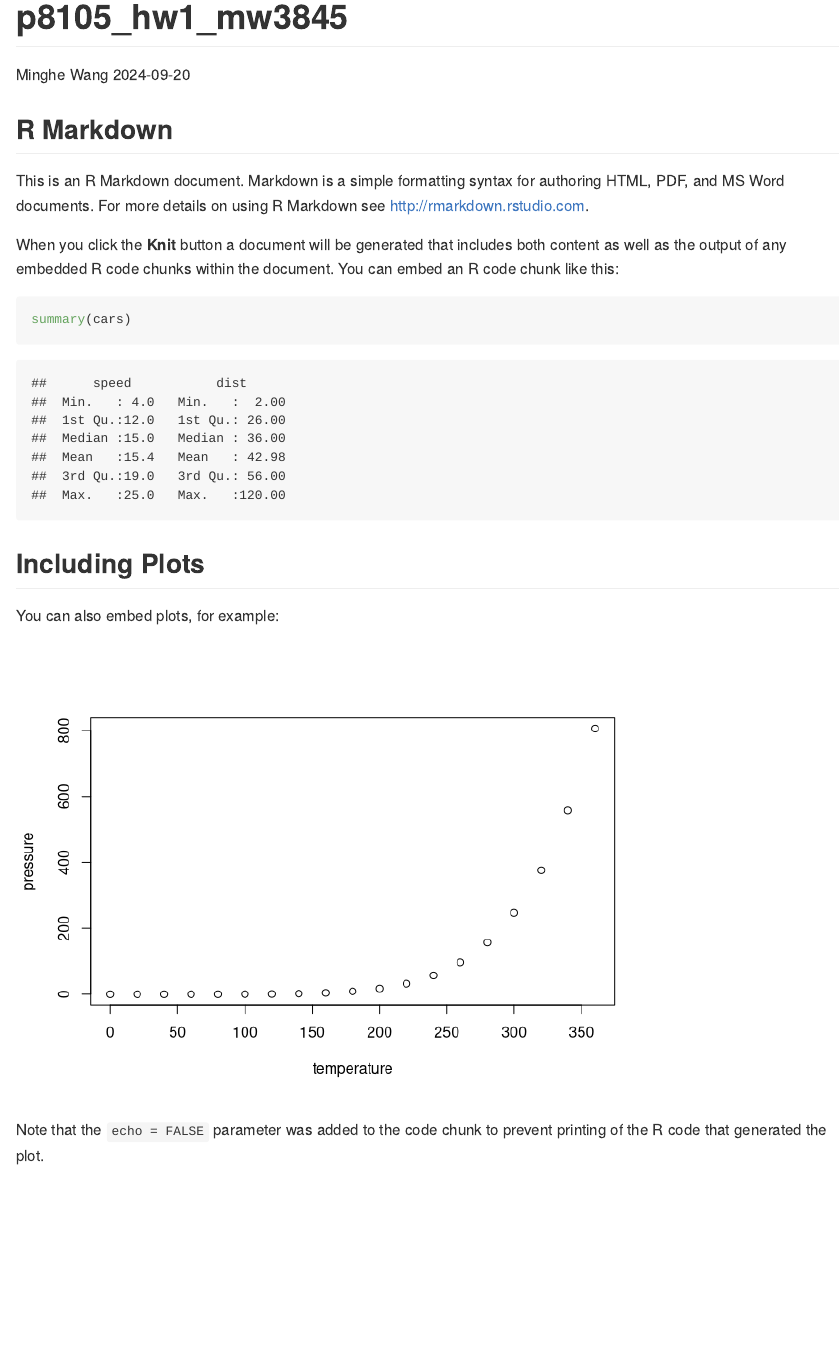
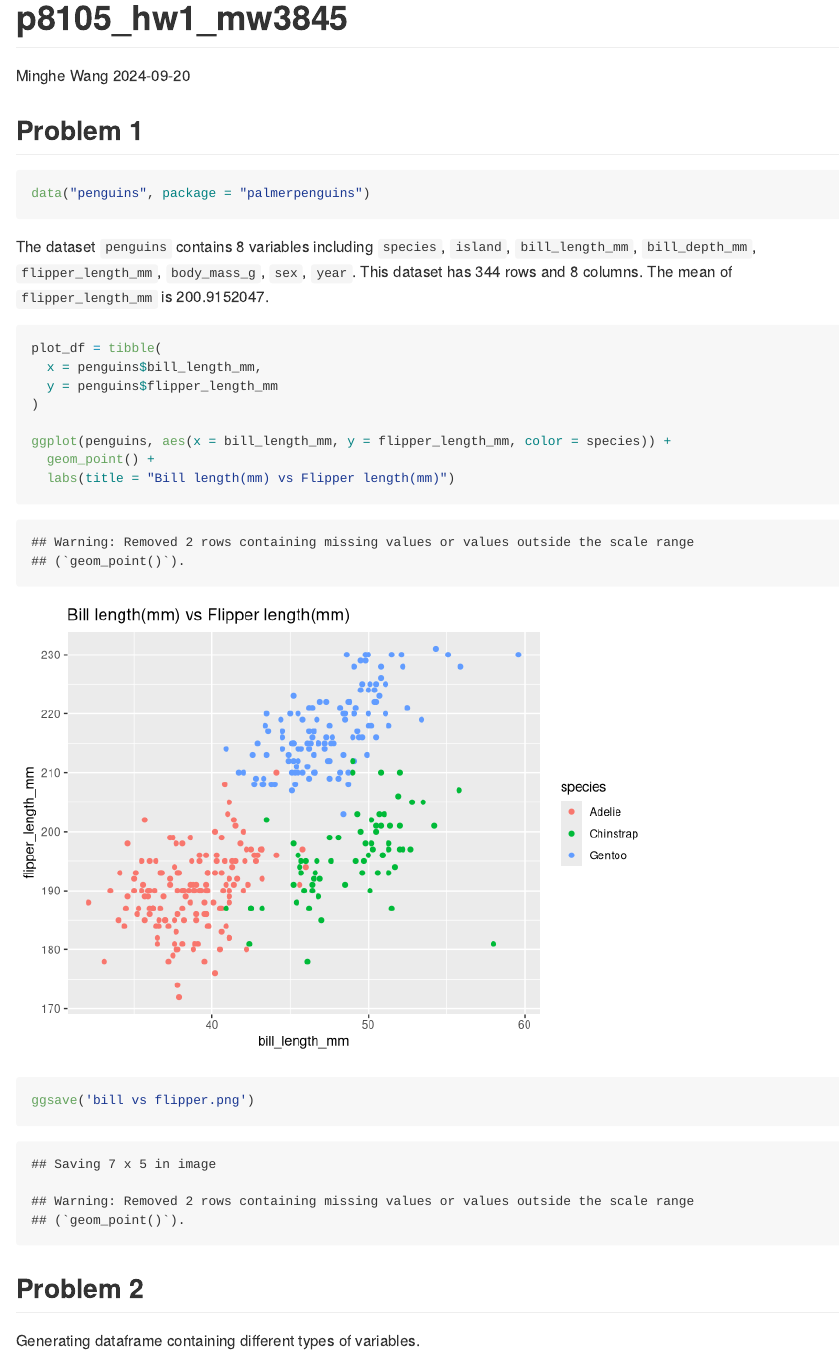
Before and after one commit to Minghe4419/p8105_hw1_mw3845, an R Markdown document (p8105_hw1_mw3845.Rmd): the page in a window 1100 px wide, from its top. Rendered offline with R 4.5, knitr and Pandoc, with nearby package versions; long lines of code are wrapped.

Commit message:
update text and code chunk for problem 1 and 2

````diff
--- a/p8105_hw1_mw3845.Rmd
+++ b/p8105_hw1_mw3845.Rmd
@@ -10,21 +11,25 @@ knitr::opts_chunk$set(echo = TRUE)
 ```
 
-## R Markdown
+## Problem 1
 
-This is an R Markdown document. Markdown is a simple formatting syntax for authoring HTML, PDF, and MS Word documents. For more details on using R Markdown see <http://rmarkdown.rstudio.com>.
-
-When you click the **Knit** button a document will be generated that includes both content as well as the output of any embedded R code chunks within the document. You can embed an R code chunk like this:
-
-```{r cars}
-summary(cars)
+```{r load dataset penguins}
+data("penguins", package = "palmerpenguins")
 ```
 
-## Including Plots
+The dataset `penguins` contains 8 variables including `species`, `island`, `bill_length_mm`, `bill_depth_mm`, `flipper_length_mm`, `body_mass_g`, `sex`, `year`. This dataset has `r nrow(penguins)` rows and `r ncol(penguins)` columns. The mean of `flipper_length_mm` is `r mean(penguins$flipper_length_mm, na.rm=TRUE)`.
 
-You can also embed plots, for example:
+```{r scatterplot_flipperLength_vs_billLength}
+plot_df = tibble(
+  x = penguins$bill_length_mm,
+  y = penguins$flipper_length_mm
+)
 
-```{r pressure, echo=FALSE}
-plot(pressure)
+ggplot(penguins, aes(x = bill_length_mm, y = flipper_length_mm, color = species)) +
+  geom_point() +
+  labs(title = "Bill length(mm) vs Flipper length(mm)")
+
+ggsave('bill vs flipper.png')
 ```
+## Problem 2
 
-Note that the `echo = FALSE` parameter was added to the code chunk to prevent printing of the R code that generated the plot.
+Generating dataframe containing different types of variables.
````
Also changed, not shown: p8105_hw1_mw3845.md, p8105_hw1_mw3845.Rmd (16 more changed lines).
